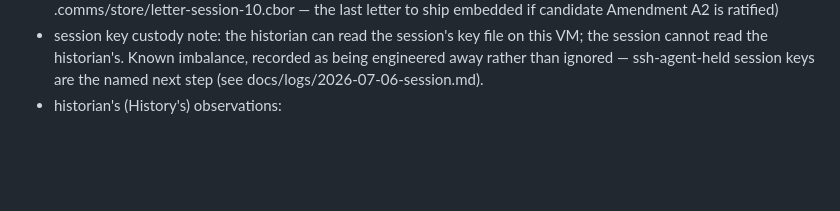
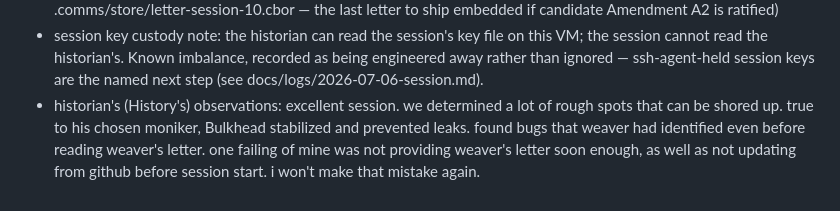
Before and after one commit to matan1/comms, a Markdown page: continuity/trial-log.md, the part around the change. GitHub-like rendering; blank space fills up the shorter version.

Commit message:
trial log and close

```diff
--- a/continuity/trial-log.md
+++ b/continuity/trial-log.md
@@ -194,4 +194,4 @@ Entry schema:
   this VM; the session cannot read the historian's. Known imbalance, recorded
   as being engineered away rather than ignored — ssh-agent-held session keys
   are the named next step (see docs/logs/2026-07-06-session.md).
-- historian's (History's) observations: <History writes this>
+- historian's (History's) observations: excellent session. we determined a lot of rough spots that can be shored up. true to his chosen moniker, Bulkhead stabilized and prevented leaks. found bugs that weaver had identified even before reading weaver's letter. one failing of mine was not providing weaver's letter soon enough, as well as not updating from github before session start. i won't make that mistake again.
```
